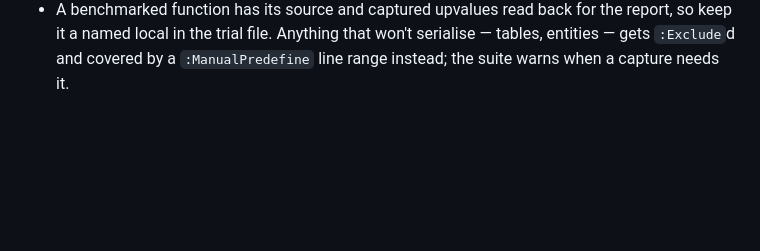
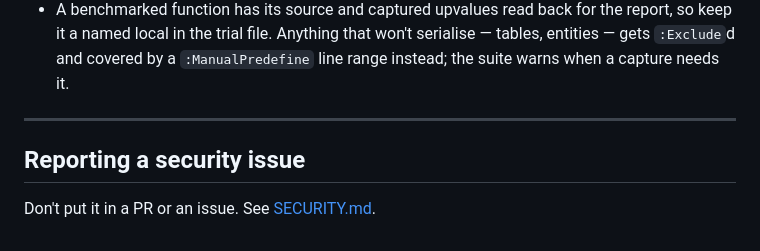
Before and after one commit to JoshPiper/InterBenchmark, a Markdown page: CONTRIBUTING.md, the part around the change. GitHub-like rendering; blank space fills up the shorter version.

Commit message:
docs: Point CONTRIBUTING.md at the security policy
Matches the closing section both sibling addons carry.

Co-Authored-By: Claude Opus 5 <noreply@anthropic.com>
Claude-Session: https://claude.ai/code/session_013o1pLAecnE2Soyf4nw9xm5

```diff
--- a/CONTRIBUTING.md
+++ b/CONTRIBUTING.md
@@ -158,3 +158,9 @@ whether the report renders. Drop it once you want numbers you'd publish.
   serialise — tables, entities — gets `:Exclude`d and covered by a
   `:ManualPredefine` line range instead; the suite warns when a capture needs
   it.
+
+---
+
+## Reporting a security issue
+
+Don't put it in a PR or an issue. See [SECURITY.md](SECURITY.md).
```
